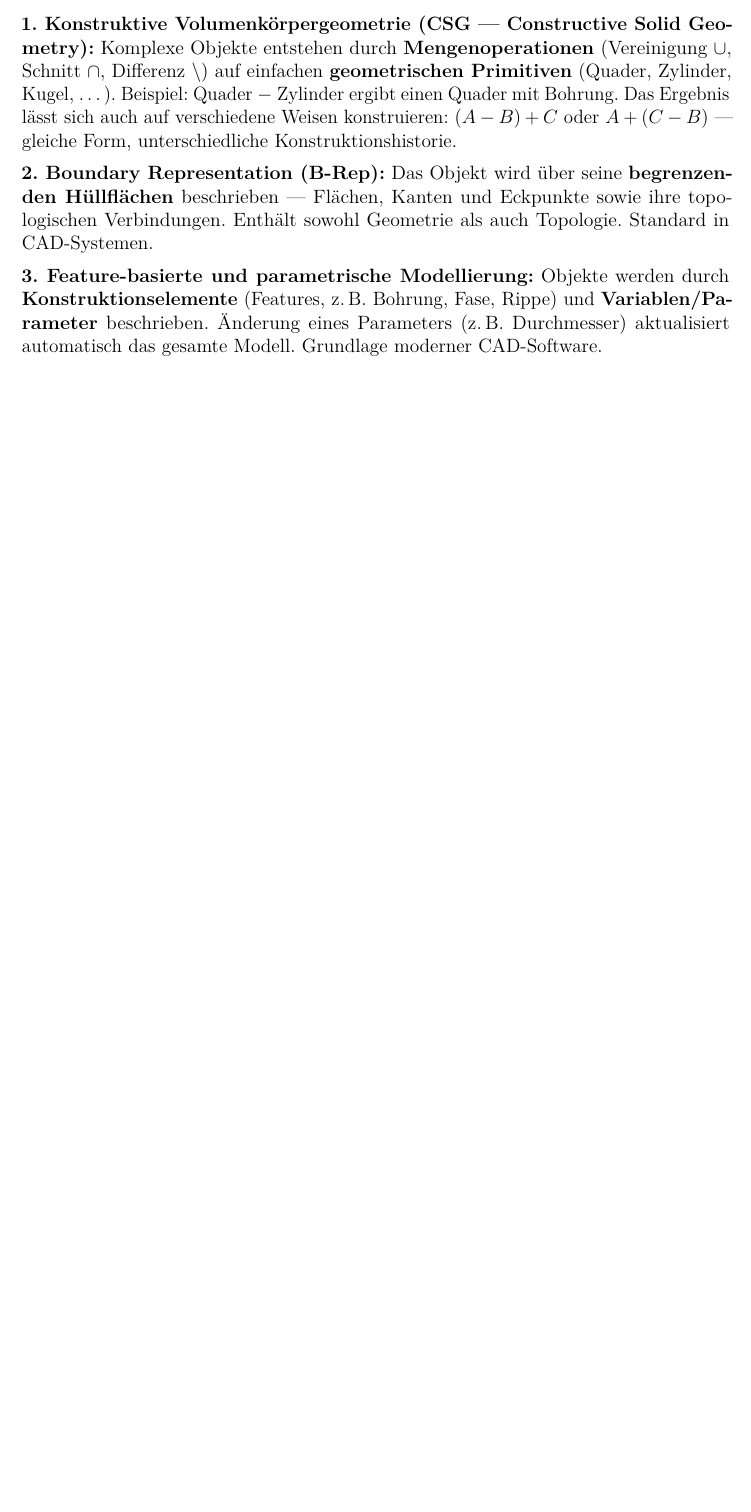
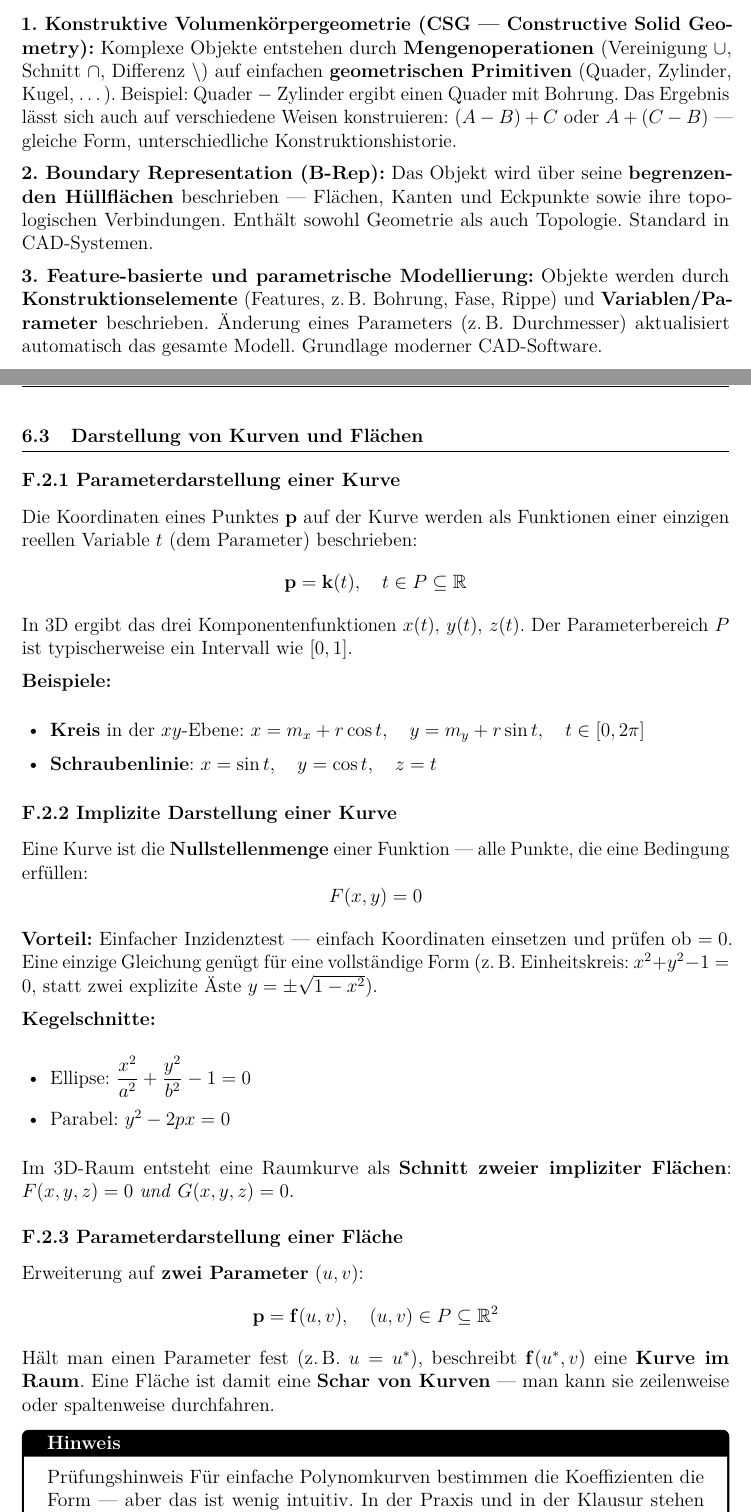
Before and after one commit to dpaguba/college-assignment, a LaTeX document (main.tex): part of page 53 of 53 before the commit and two parts of pages 53 and 54 of 54 after it, the two joined at a grey line, cut so that both start at the same text, the shorter picture padded with empty space. Compiled offline with pdfLaTeX.

Commit message:
add: F.2 Kurven- und Flächendarstellung – Parameterform, implizite Form, Flächenparameter

```diff
--- a/main.tex
+++ b/main.tex
@@ -3303,4 +3303,49 @@ Das Objekt wird über seine \textbf{begrenzenden Hüllflächen} beschrieben —
 \textbf{3. Feature-basierte und parametrische Modellierung:}
 Objekte werden durch \textbf{Konstruktionselemente} (Features, z.\,B.\ Bohrung, Fase, Rippe) und \textbf{Variablen/Parameter} beschrieben. Änderung eines Parameters (z.\,B.\ Durchmesser) aktualisiert automatisch das gesamte Modell. Grundlage moderner CAD-Software.
 
+\subsection{Darstellung von Kurven und Flächen}
+
+\subsubsection*{F.2.1 Parameterdarstellung einer Kurve}
+
+Die Koordinaten eines Punktes $\mathbf{p}$ auf der Kurve werden als Funktionen einer einzigen reellen Variable $t$ (dem Parameter) beschrieben:
+\[
+  \mathbf{p} = \mathbf{k}(t), \quad t \in P \subseteq \mathbb{R}
+\]
+In 3D ergibt das drei Komponentenfunktionen $x(t),\, y(t),\, z(t)$. Der Parameterbereich $P$ ist typischerweise ein Intervall wie $[0,1]$.
+
+\textbf{Beispiele:}
+\begin{itemize}
+  \item \textbf{Kreis} in der $xy$-Ebene: $x = m_x + r\cos t,\quad y = m_y + r\sin t,\quad t \in [0, 2\pi]$
+  \item \textbf{Schraubenlinie}: $x = \sin t,\quad y = \cos t,\quad z = t$
+\end{itemize}
+
+\subsubsection*{F.2.2 Implizite Darstellung einer Kurve}
+
+Eine Kurve ist die \textbf{Nullstellenmenge} einer Funktion — alle Punkte, die eine Bedingung erfüllen:
+\[
+  F(x, y) = 0
+\]
+
+\textbf{Vorteil:} Einfacher Inzidenztest — einfach Koordinaten einsetzen und prüfen ob $= 0$. Eine einzige Gleichung genügt für eine vollständige Form (z.\,B.\ Einheitskreis: $x^2 + y^2 - 1 = 0$, statt zwei explizite Äste $y = \pm\sqrt{1-x^2}$).
+
+\textbf{Kegelschnitte:}
+\begin{itemize}
+  \item Ellipse: $\dfrac{x^2}{a^2} + \dfrac{y^2}{b^2} - 1 = 0$
+  \item Parabel: $y^2 - 2px = 0$
+\end{itemize}
+
+Im 3D-Raum entsteht eine Raumkurve als \textbf{Schnitt zweier impliziter Flächen}: $F(x,y,z)=0$ \textit{und} $G(x,y,z)=0$.
+
+\subsubsection*{F.2.3 Parameterdarstellung einer Fläche}
+
+Erweiterung auf \textbf{zwei Parameter} $(u, v)$:
+\[
+  \mathbf{p} = \mathbf{f}(u, v), \quad (u,v) \in P \subseteq \mathbb{R}^2
+\]
+Hält man einen Parameter fest (z.\,B.\ $u = u^*$), beschreibt $\mathbf{f}(u^*, v)$ eine \textbf{Kurve im Raum}. Eine Fläche ist damit eine \textbf{Schar von Kurven} — man kann sie zeilenweise oder spaltenweise durchfahren.
+
+\begin{notebox}{Prüfungshinweis}
+Für einfache Polynomkurven bestimmen die Koeffizienten die Form — aber das ist wenig intuitiv. In der Praxis und in der Klausur stehen deshalb \textbf{Bézier-Kurven und Splines} im Vordergrund.
+\end{notebox}
+
 \end{document}
```
